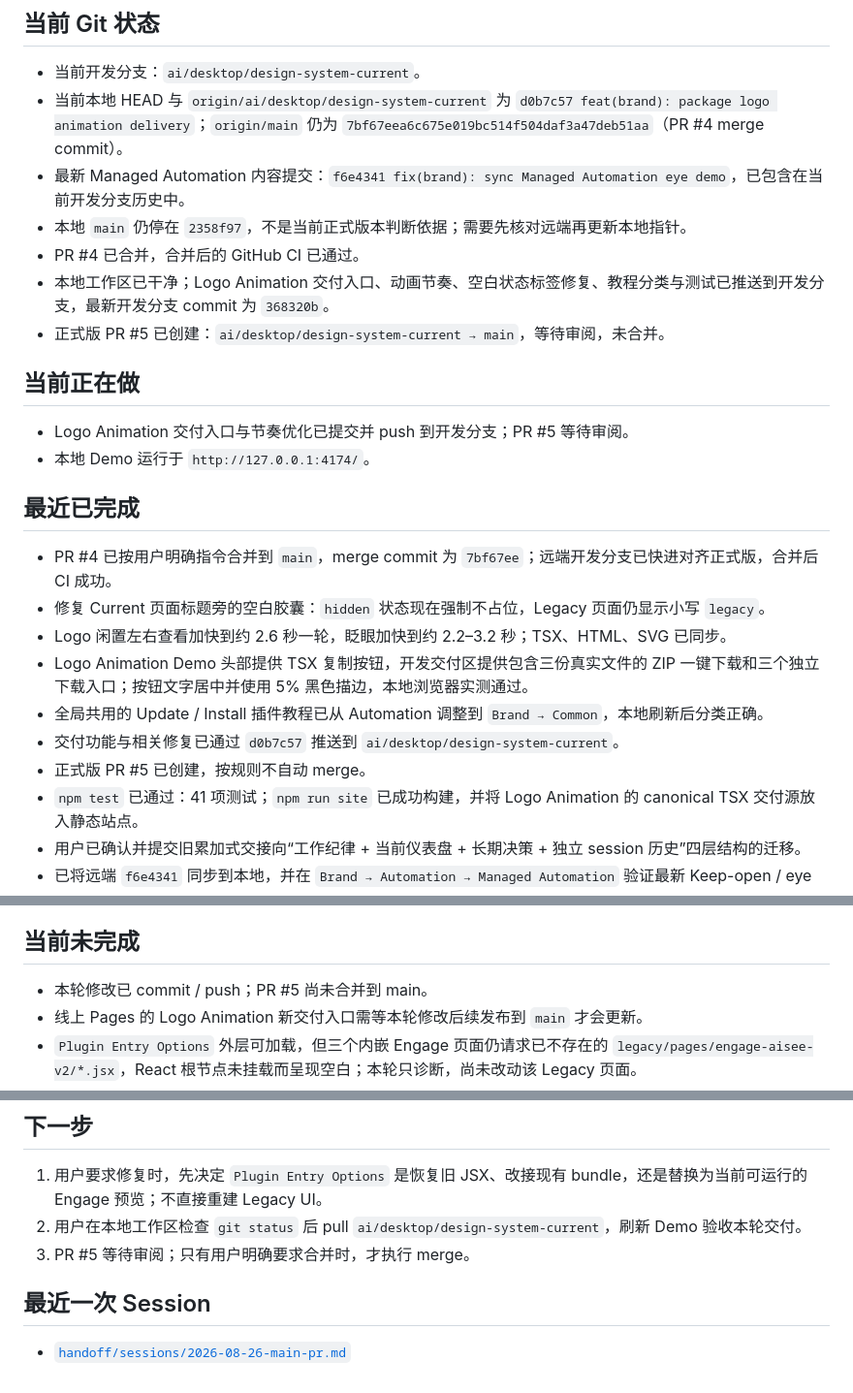
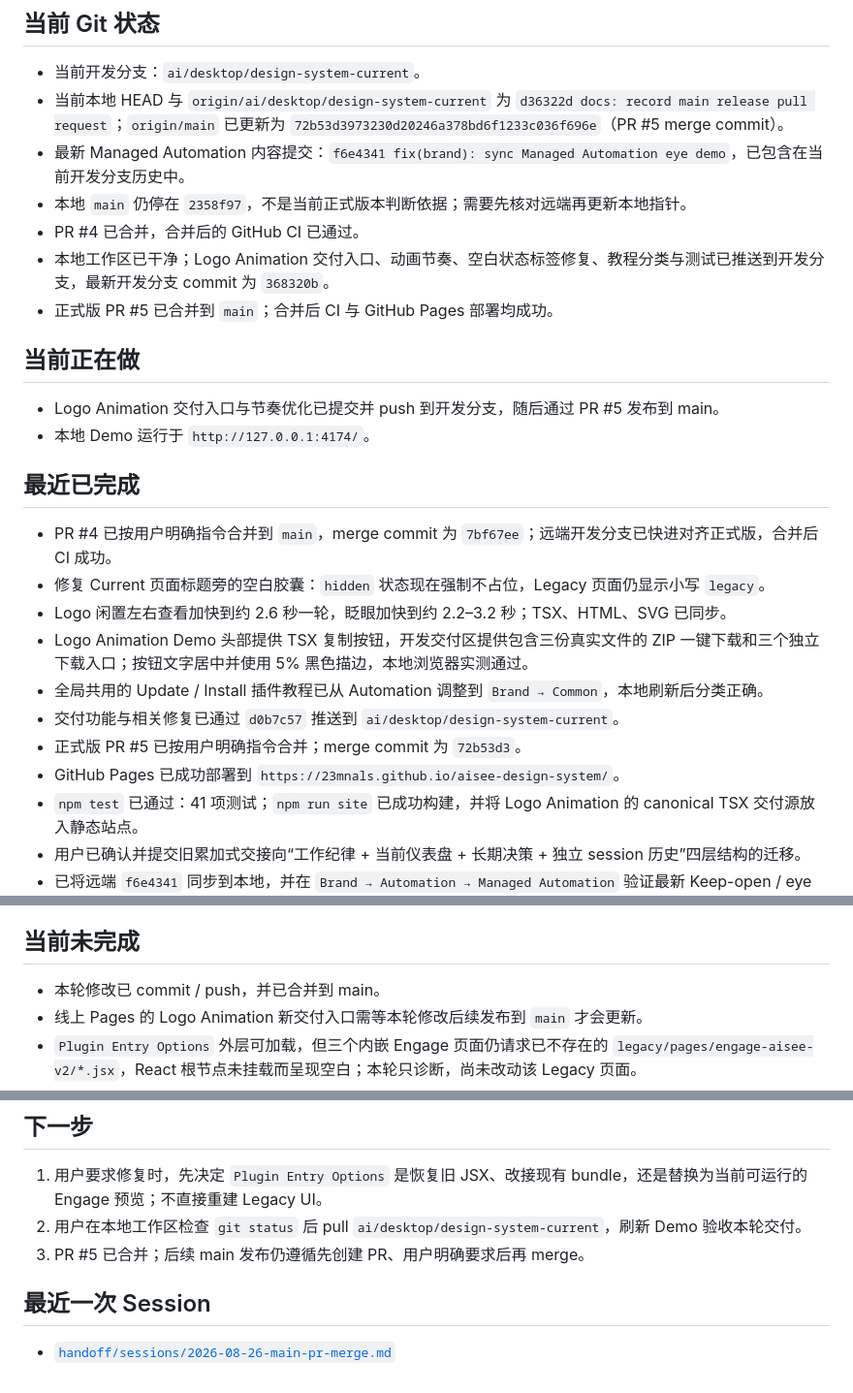
Before and after one commit to 23mnals/aisee-design-system, a Markdown page: handoff-context.md, 3 parts joined by grey strips. Shown at 97% size. GitHub-like rendering.

Commit message:
docs: record main release merge

```diff
--- a/handoff-context.md
+++ b/handoff-context.md
@@ -5,16 +5,16 @@
 ## 当前 Git 状态
 
 - 当前开发分支：`ai/desktop/design-system-current`。
-- 当前本地 HEAD 与 `origin/ai/desktop/design-system-current` 为 `d0b7c57 feat(brand): package logo animation delivery`；`origin/main` 仍为 `7bf67eea6c675e019bc514f504daf3a47deb51aa`（PR #4 merge commit）。
+- 当前本地 HEAD 与 `origin/ai/desktop/design-system-current` 为 `d36322d docs: record main release pull request`；`origin/main` 已更新为 `72b53d3973230d20246a378bd6f1233c036f696e`（PR #5 merge commit）。
 - 最新 Managed Automation 内容提交：`f6e4341 fix(brand): sync Managed Automation eye demo`，已包含在当前开发分支历史中。
 - 本地 `main` 仍停在 `2358f97`，不是当前正式版本判断依据；需要先核对远端再更新本地指针。
 - PR #4 已合并，合并后的 GitHub CI 已通过。
 - 本地工作区已干净；Logo Animation 交付入口、动画节奏、空白状态标签修复、教程分类与测试已推送到开发分支，最新开发分支 commit 为 `368320b`。
-- 正式版 PR #5 已创建：`ai/desktop/design-system-current → main`，等待审阅，未合并。
+- 正式版 PR #5 已合并到 `main`；合并后 CI 与 GitHub Pages 部署均成功。
 
 ## 当前正在做
 
-- Logo Animation 交付入口与节奏优化已提交并 push 到开发分支；PR #5 等待审阅。
+- Logo Animation 交付入口与节奏优化已提交并 push 到开发分支，随后通过 PR #5 发布到 main。
 - 本地 Demo 运行于 `http://127.0.0.1:4174/`。
 
 ## 最近已完成
@@ -25,7 +25,8 @@
 - Logo Animation Demo 头部提供 TSX 复制按钮，开发交付区提供包含三份真实文件的 ZIP 一键下载和三个独立下载入口；按钮文字居中并使用 5% 黑色描边，本地浏览器实测通过。
 - 全局共用的 Update / Install 插件教程已从 Automation 调整到 `Brand → Common`，本地刷新后分类正确。
 - 交付功能与相关修复已通过 `d0b7c57` 推送到 `ai/desktop/design-system-current`。
-- 正式版 PR #5 已创建，按规则不自动 merge。
+- 正式版 PR #5 已按用户明确指令合并；merge commit 为 `72b53d3`。
+- GitHub Pages 已成功部署到 `https://23mnals.github.io/aisee-design-system/`。
 - `npm test` 已通过：41 项测试；`npm run site` 已成功构建，并将 Logo Animation 的 canonical TSX 交付源放入静态站点。
 - 用户已确认并提交旧累加式交接向“工作纪律 + 当前仪表盘 + 长期决策 + 独立 session 历史”四层结构的迁移。
 - 已将远端 `f6e4341` 同步到本地，并在 `Brand → Automation → Managed Automation` 验证最新 Keep-open / eye demo 正常显示、控制台无错误。
@@ -46,7 +47,7 @@
 
 ## 当前未完成
 
-- 本轮修改已 commit / push；PR #5 尚未合并到 main。
+- 本轮修改已 commit / push，并已合并到 main。
 - 线上 Pages 的 Logo Animation 新交付入口需等本轮修改后续发布到 `main` 才会更新。
 - `Plugin Entry Options` 外层可加载，但三个内嵌 Engage 页面仍请求已不存在的 `legacy/pages/engage-aisee-v2/*.jsx`，React 根节点未挂载而呈现空白；本轮只诊断，尚未改动该 Legacy 页面。
 - Components 后续仍需完成真实组件清单与导航收尾、Button 模块色 hover、Select / Dropdown 示例与交互、功能页 Banner 清晰资产替换。
@@ -57,8 +58,8 @@
 
 1. 用户要求修复时，先决定 `Plugin Entry Options` 是恢复旧 JSX、改接现有 bundle，还是替换为当前可运行的 Engage 预览；不直接重建 Legacy UI。
 2. 用户在本地工作区检查 `git status` 后 pull `ai/desktop/design-system-current`，刷新 Demo 验收本轮交付。
-3. PR #5 等待审阅；只有用户明确要求合并时，才执行 merge。
+3. PR #5 已合并；后续 main 发布仍遵循先创建 PR、用户明确要求后再 merge。
 
 ## 最近一次 Session
 
-- [`handoff/sessions/2026-08-26-main-pr.md`](handoff/sessions/2026-08-26-main-pr.md)
+- [`handoff/sessions/2026-08-26-main-pr-merge.md`](handoff/sessions/2026-08-26-main-pr-merge.md)
```
Also changed, not shown: handoff/sessions/2026-08-26-main-pr-merge.md (added, +20 -0 lines).
